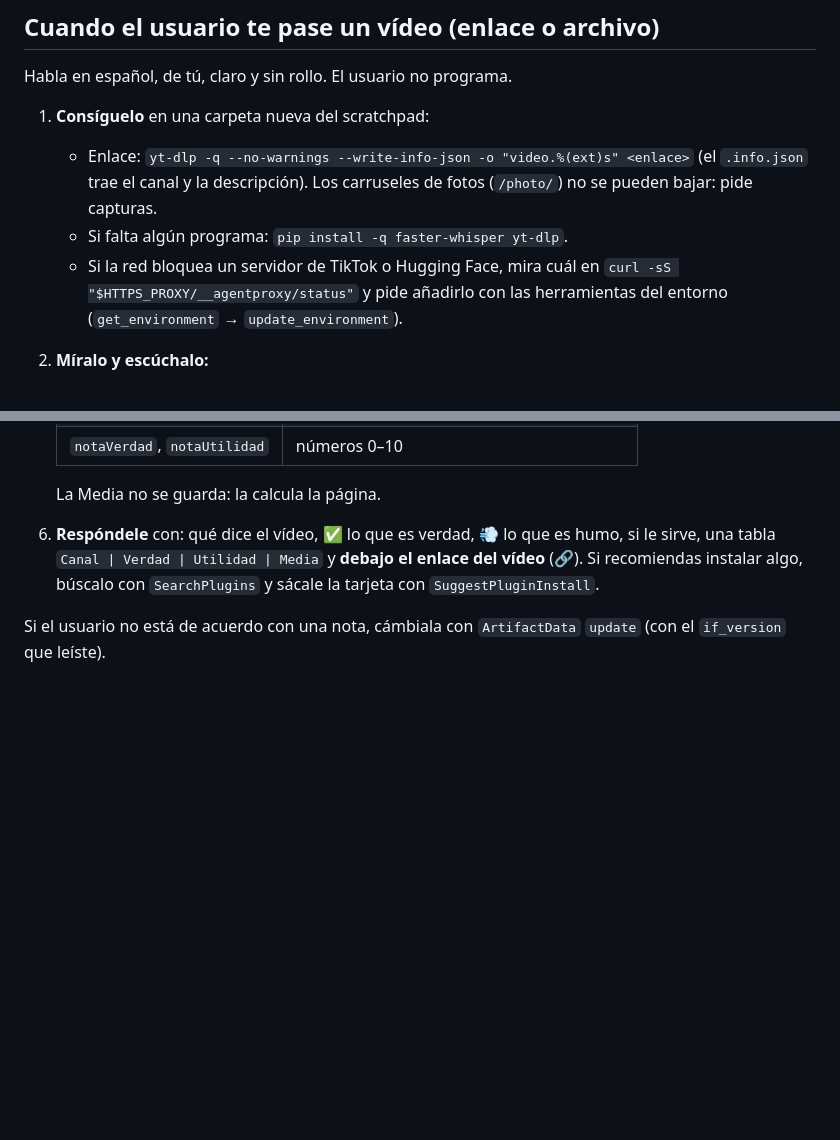
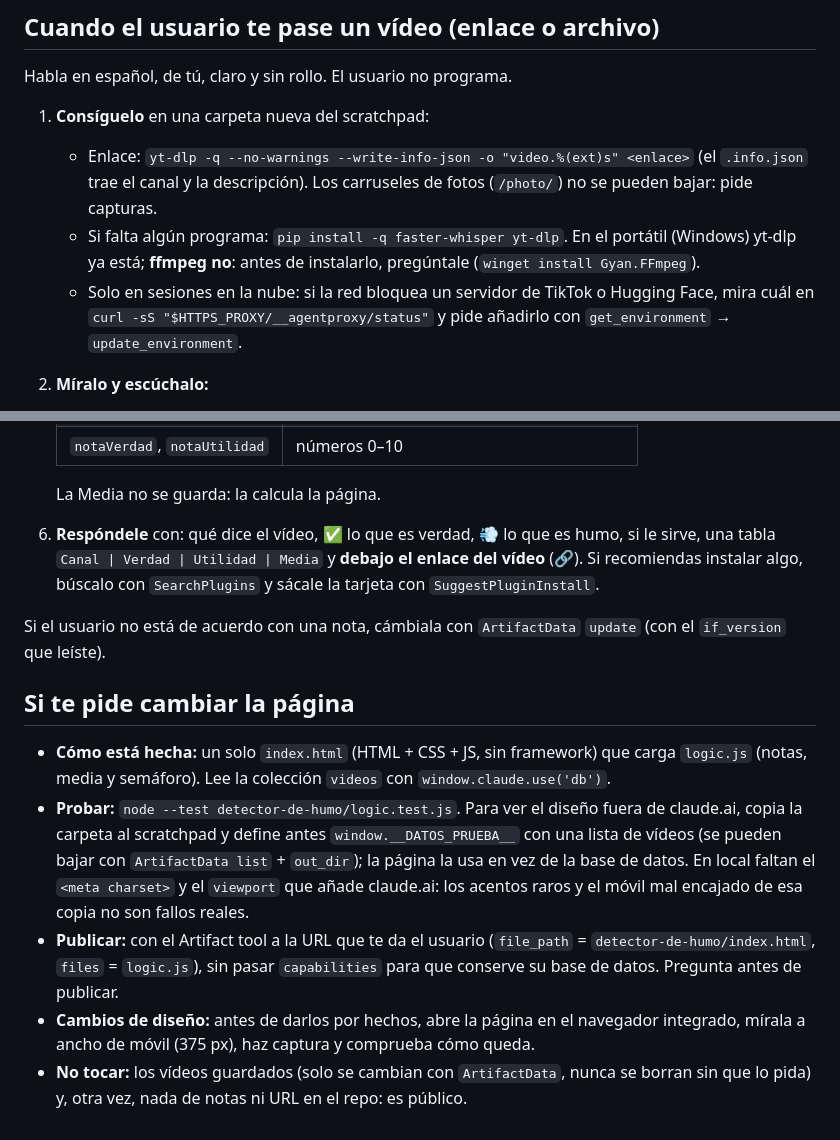
Before and after one commit to Esires/SI, a Markdown page: CLAUDE.md, 2 parts joined by grey strips. Rendered like a GitHub page; blank space fills up the shorter version.

Commit message:
CLAUDE.md: add how to change, test and publish the page; mark cloud-only steps
Co-Authored-By: Claude Opus 5.5 <noreply@anthropic.com>

```diff
--- a/CLAUDE.md
+++ b/CLAUDE.md
@@ -17,10 +17,12 @@ Habla en español, de tú, claro y sin rollo. El usuario no programa.
    - Enlace: `yt-dlp -q --no-warnings --write-info-json -o "video.%(ext)s" <enlace>`
      (el `.info.json` trae el canal y la descripción). Los carruseles de fotos
      (`/photo/`) no se pueden bajar: pide capturas.
-   - Si falta algún programa: `pip install -q faster-whisper yt-dlp`.
-   - Si la red bloquea un servidor de TikTok o Hugging Face, mira cuál en
-     `curl -sS "$HTTPS_PROXY/__agentproxy/status"` y pide añadirlo con las
-     herramientas del entorno (`get_environment` → `update_environment`).
+   - Si falta algún programa: `pip install -q faster-whisper yt-dlp`. En el
+     portátil (Windows) yt-dlp ya está; **ffmpeg no**: antes de instalarlo,
+     pregúntale (`winget install Gyan.FFmpeg`).
+   - Solo en sesiones en la nube: si la red bloquea un servidor de TikTok o
+     Hugging Face, mira cuál en `curl -sS "$HTTPS_PROXY/__agentproxy/status"` y
+     pide añadirlo con `get_environment` → `update_environment`.
 2. **Míralo y escúchalo:**
    - Fotogramas: `ffmpeg -v error -i video.mp4 -vf "fps=1/2,scale=480:-1,tile=5x2" sheet_%02d.jpg`
      y lee las imágenes.
@@ -69,3 +71,21 @@ Habla en español, de tú, claro y sin rollo. El usuario no programa.
 
 Si el usuario no está de acuerdo con una nota, cámbiala con `ArtifactData`
 `update` (con el `if_version` que leíste).
+
+## Si te pide cambiar la página
+
+- **Cómo está hecha:** un solo `index.html` (HTML + CSS + JS, sin framework) que carga
+  `logic.js` (notas, media y semáforo). Lee la colección `videos` con
+  `window.claude.use('db')`.
+- **Probar:** `node --test detector-de-humo/logic.test.js`. Para ver el diseño fuera de
+  claude.ai, copia la carpeta al scratchpad y define antes `window.__DATOS_PRUEBA__` con una
+  lista de vídeos (se pueden bajar con `ArtifactData list` + `out_dir`); la página la usa en
+  vez de la base de datos. En local faltan el `<meta charset>` y el `viewport` que añade
+  claude.ai: los acentos raros y el móvil mal encajado de esa copia no son fallos reales.
+- **Publicar:** con el Artifact tool a la URL que te da el usuario (`file_path` =
+  `detector-de-humo/index.html`, `files` = `logic.js`), sin pasar `capabilities` para que
+  conserve su base de datos. Pregunta antes de publicar.
+- **Cambios de diseño:** antes de darlos por hechos, abre la página en el navegador integrado,
+  mírala a ancho de móvil (375 px), haz captura y comprueba cómo queda.
+- **No tocar:** los vídeos guardados (solo se cambian con `ArtifactData`, nunca se
+  borran sin que lo pida) y, otra vez, nada de notas ni URL en el repo: es público.
```
